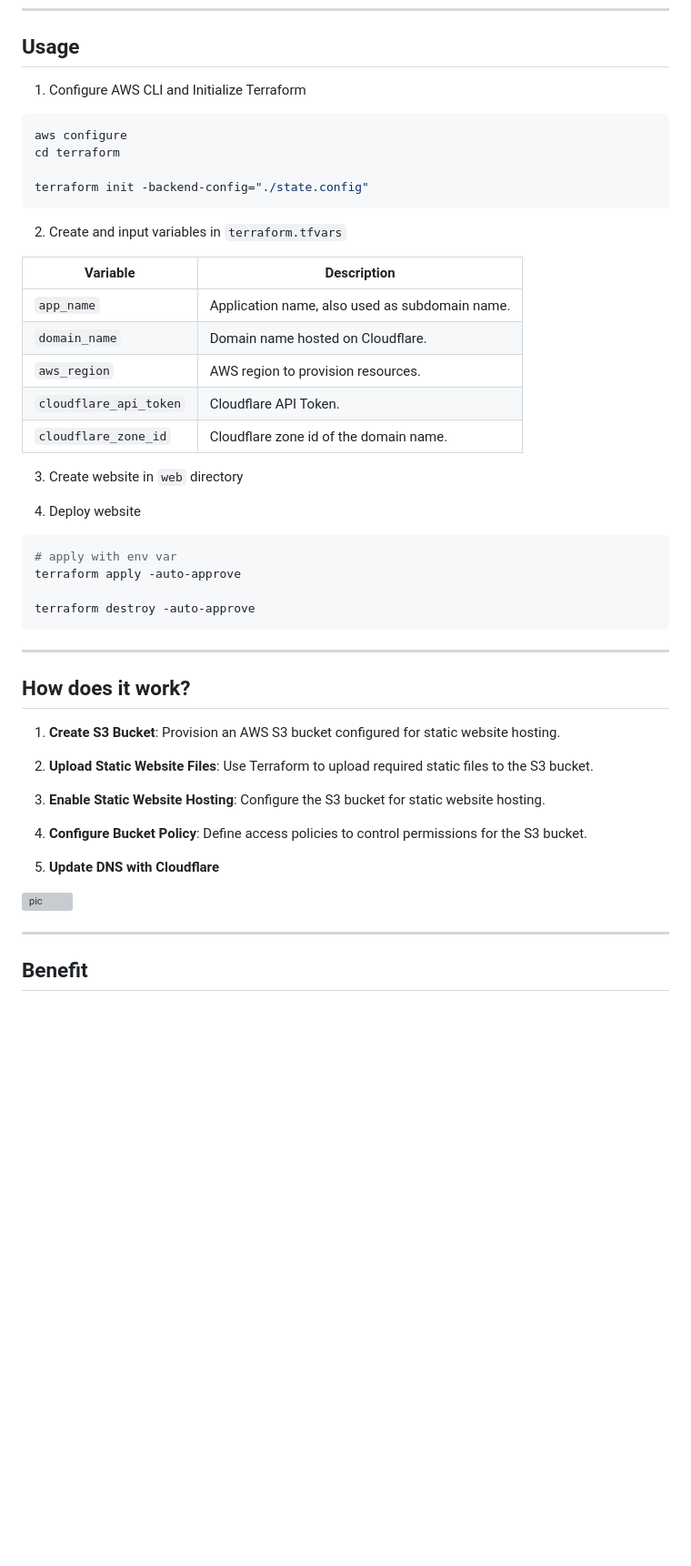
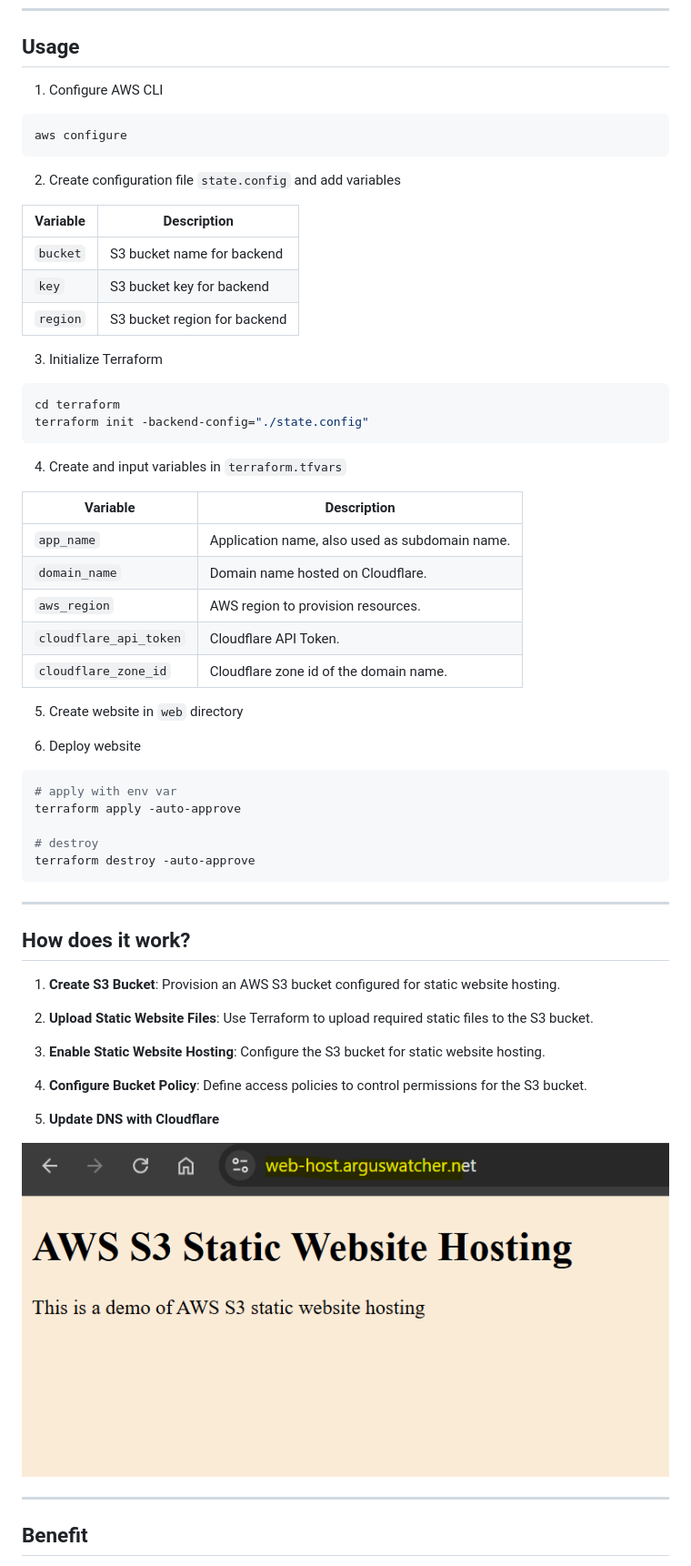
Before and after one commit to simonangel-fong/Terraform_AWS_S3_Static_Website_Hosting, a Markdown page: README.md, the part around the change. Shown: that part at 91% size. Rendered like a GitHub page; pictures changed too: doc/deploy.png (added); blank space fills up the shorter version; grey boxes are pictures that could not be loaded.

Commit message:
debug github action

````diff
--- a/README.md
+++ b/README.md
@@ -13,16 +13,28 @@ An **Infrastructure as Code (IaC)** solution to host a static website on **AWS S
 
 ## Usage
 
-1. Configure AWS CLI and Initialize Terraform
+1. Configure AWS CLI
 
 ```sh
 aws configure
+```
+
+2. Create configuration file `state.config` and add variables
+
+| Variable | Description                  |
+| -------- | ---------------------------- |
+| `bucket` | S3 bucket name for backend   |
+| `key`    | S3 bucket key for backend    |
+| `region` | S3 bucket region for backend |
+
+3. Initialize Terraform
+
+```sh
 cd terraform
-
 terraform init -backend-config="./state.config"
 ```
 
-2. Create and input variables in `terraform.tfvars`
+4. Create and input variables in `terraform.tfvars`
 
 | Variable               | Description                                    |
 | ---------------------- | ---------------------------------------------- |
@@ -32,14 +44,15 @@ terraform init -backend-config="./state.config"
 | `cloudflare_api_token` | Cloudflare API Token.                          |
 | `cloudflare_zone_id`   | Cloudflare zone id of the domain name.         |
 
-3. Create website in `web` directory
+5. Create website in `web` directory
 
-4. Deploy website
+6. Deploy website
 
 ```sh
 # apply with env var
 terraform apply -auto-approve
 
+# destroy
 terraform destroy -auto-approve
 ```
 
@@ -57,7 +70,7 @@ terraform destroy -auto-approve
 
 5. **Update DNS with Cloudflare**
 
-![pic](./screenshot02.png)
+![pic](./doc/deploy.png)
 
 ---
 
````
Also changed, not shown: doc/screenshot01.png (deleted), doc/screenshot02.png (deleted), 3 other files.
